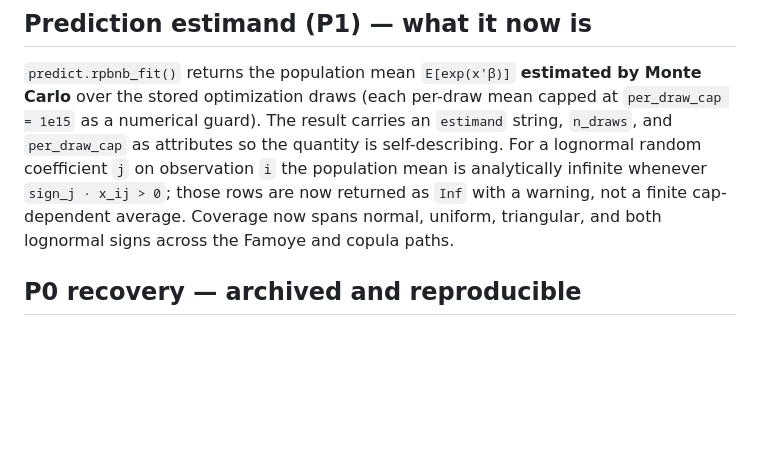
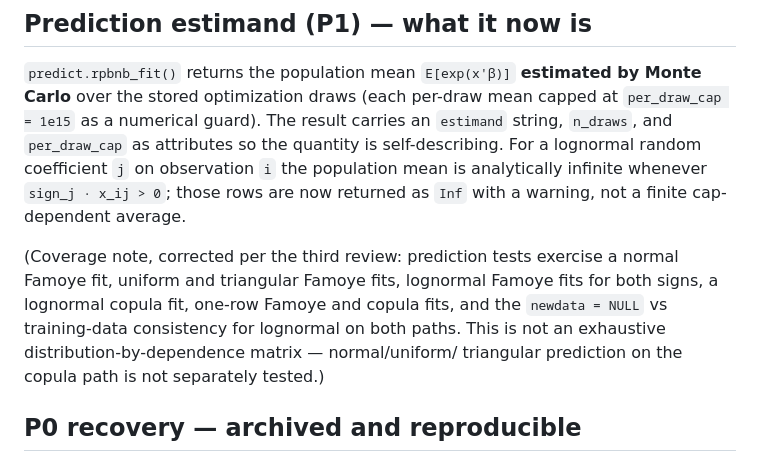
Before and after one commit to wonstran/rpbnb, a Markdown page: comments/response_2026-07-15-23-07-35.md, the part around the change. Rendered like a GitHub page; blank space fills up the shorter version.

```diff
--- a/comments/response_2026-07-15-23-07-35.md
+++ b/comments/response_2026-07-15-23-07-35.md
@@ -62,8 +62,13 @@ string, `n_draws`, and `per_draw_cap` as attributes so the quantity is
 self-describing. For a lognormal random coefficient `j` on observation `i` the
 population mean is analytically infinite whenever `sign_j · x_ij > 0`; those rows
 are now returned as `Inf` with a warning, not a finite cap-dependent average.
-Coverage now spans normal, uniform, triangular, and both lognormal signs across
-the Famoye and copula paths.
+
+(Coverage note, corrected per the third review: prediction tests exercise a
+normal Famoye fit, uniform and triangular Famoye fits, lognormal Famoye fits for
+both signs, a lognormal copula fit, one-row Famoye and copula fits, and the
+`newdata = NULL` vs training-data consistency for lognormal on both paths. This
+is not an exhaustive distribution-by-dependence matrix — normal/uniform/
+triangular prediction on the copula path is not separately tested.)
 
 ## P0 recovery — archived and reproducible
 
```
Also changed, not shown: comments/response_2026-07-16-00-56-12.md (added, +67 -0 lines).
